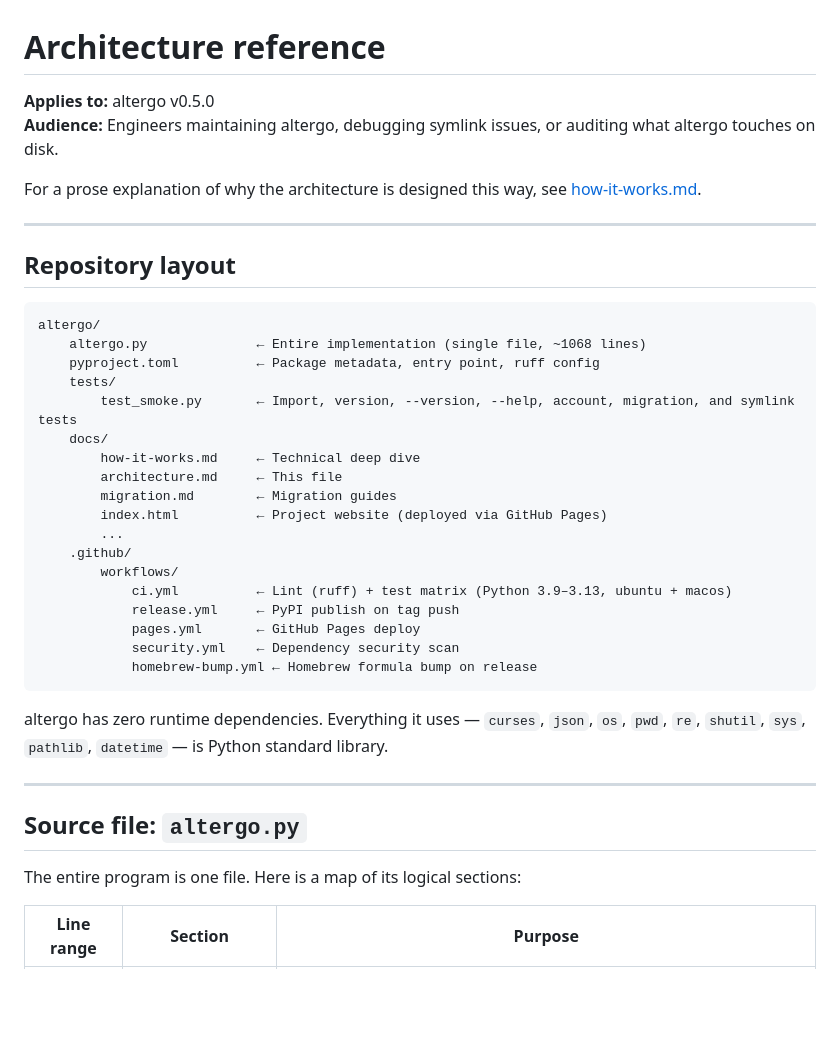
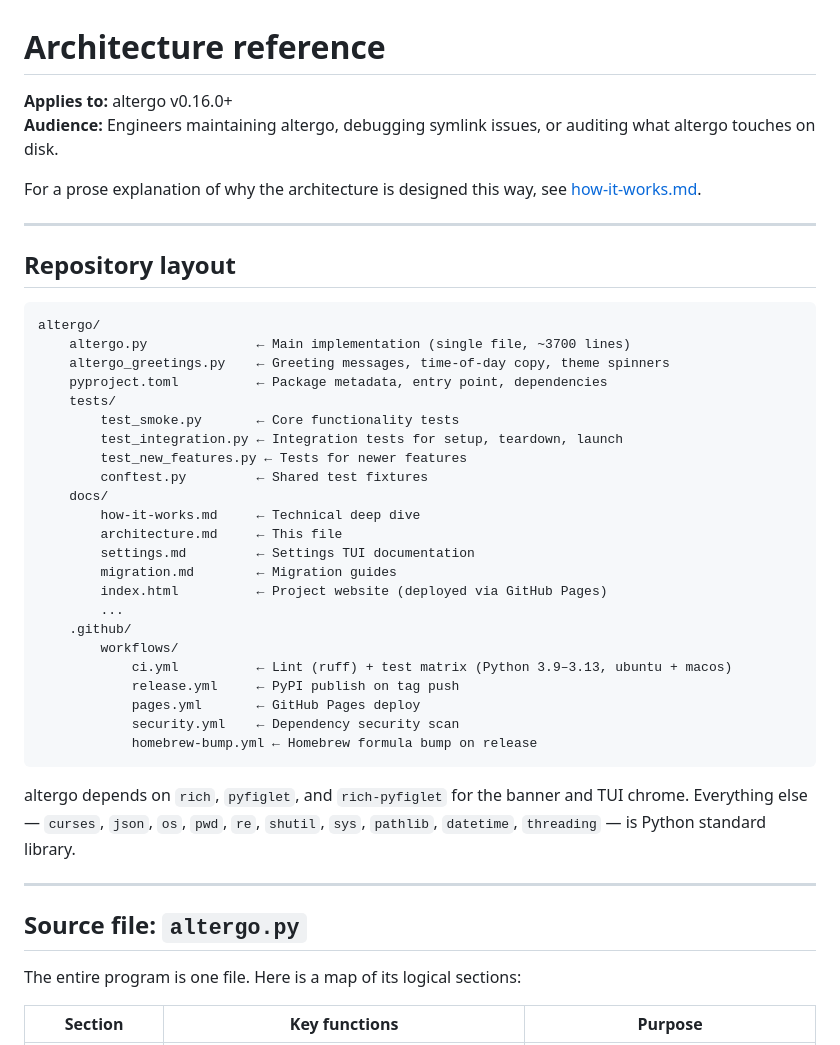
Before and after one commit to thepixelabs/altergo, a Markdown page: docs/architecture.md, the part around one of its changes. Rendered like a GitHub page; blank space fills up the shorter version.

````diff
--- a/docs/architecture.md
+++ b/docs/architecture.md
@@ -1,6 +1,6 @@
 # Architecture reference
 
-**Applies to:** altergo v0.5.0
+**Applies to:** altergo v0.16.0+
 **Audience:** Engineers maintaining altergo, debugging symlink issues, or auditing what altergo touches on disk.
 
 For a prose explanation of why the architecture is designed this way, see [how-it-works.md](how-it-works.md).
@@ -11,13 +11,18 @@ For a prose explanation of why the architecture is designed this way, see [how-i
 
 ```
 altergo/
-    altergo.py              ← Entire implementation (single file, ~1068 lines)
-    pyproject.toml          ← Package metadata, entry point, ruff config
+    altergo.py              ← Main implementation (single file, ~3700 lines)
+    altergo_greetings.py    ← Greeting messages, time-of-day copy, theme spinners
+    pyproject.toml          ← Package metadata, entry point, dependencies
     tests/
-        test_smoke.py       ← Import, version, --version, --help, account, migration, and symlink tests
+        test_smoke.py       ← Core functionality tests
+        test_integration.py ← Integration tests for setup, teardown, launch
+        test_new_features.py ← Tests for newer features
+        conftest.py         ← Shared test fixtures
     docs/
         how-it-works.md     ← Technical deep dive
         architecture.md     ← This file
+        settings.md         ← Settings TUI documentation
         migration.md        ← Migration guides
         index.html          ← Project website (deployed via GitHub Pages)
         ...
@@ -30,7 +35,7 @@ altergo/
             homebrew-bump.yml ← Homebrew formula bump on release
 ```
 
-altergo has zero runtime dependencies. Everything it uses — `curses`, `json`, `os`, `pwd`, `re`, `shutil`, `sys`, `pathlib`, `datetime` — is Python standard library.
+altergo depends on `rich`, `pyfiglet`, and `rich-pyfiglet` for the banner and TUI chrome. Everything else — `curses`, `json`, `os`, `pwd`, `re`, `shutil`, `sys`, `pathlib`, `datetime`, `threading` — is Python standard library.
 
 ---
 
@@ -38,5 +43,5 @@ altergo has zero runtime dependencies. Everything it uses — `curses`, `json`,
 
 The entire program is one file. Here is a map of its logical sections:
 
-| Line range | Section | Purpose |
+| Section | Key functions | Purpose |
 |---|---|---|
````
Also changed, not shown: other parts of docs/architecture.md (+39 -18 lines), docs/how-it-works.md (+1 -1 lines), docs/settings.md (added, +104 -0 lines).
